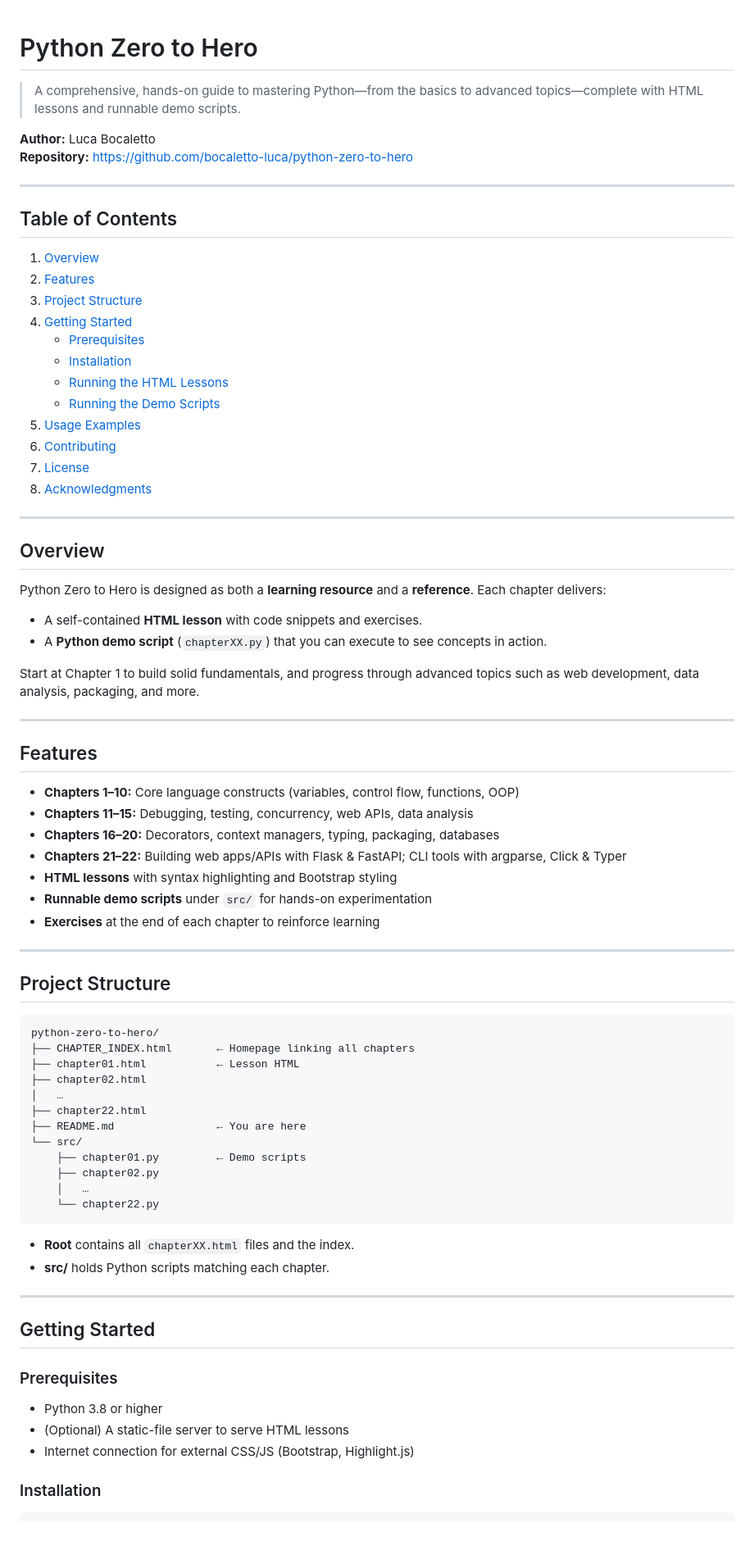
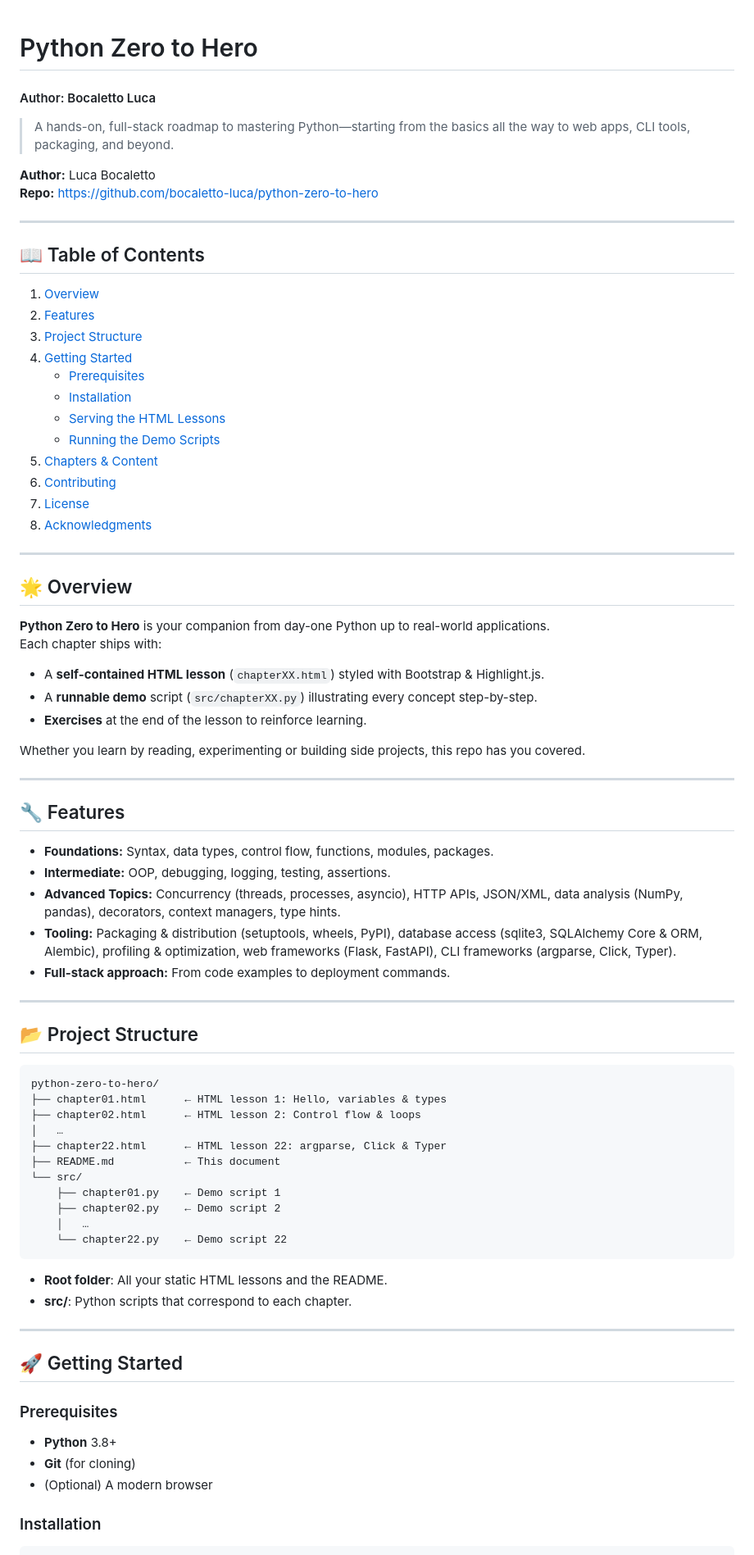
Before and after one commit to thinklikeaboss/Python-zero-to-hero, a Markdown page: README.md, the part around one of its changes. Shown at 82% size. Rendered like a GitHub page; blank space fills up the shorter version.

````diff
--- a/README.md
+++ b/README.md
@@ -1,13 +1,14 @@
 # Python Zero to Hero
+#### Author: Bocaletto Luca
 
-> A comprehensive, hands-on guide to mastering Python—from the basics to advanced topics—complete with HTML lessons and runnable demo scripts.
+> A hands-on, full-stack roadmap to mastering Python—starting from the basics all the way to web apps, CLI tools, packaging, and beyond.
 
 **Author:** Luca Bocaletto
-**Repository:** https://github.com/bocaletto-luca/python-zero-to-hero
+**Repo:** https://github.com/bocaletto-luca/python-zero-to-hero
 
 ---
 
-## Table of Contents
+## 📖 Table of Contents
 
 1. [Overview](#overview)
 2. [Features](#features)
@@ -15,67 +16,66 @@
 4. [Getting Started](#getting-started)
    - [Prerequisites](#prerequisites)
    - [Installation](#installation)
-   - [Running the HTML Lessons](#running-the-html-lessons)
+   - [Serving the HTML Lessons](#serving-the-html-lessons)
    - [Running the Demo Scripts](#running-the-demo-scripts)
-5. [Usage Examples](#usage-examples)
+5. [Chapters & Content](#chapters--content)
 6. [Contributing](#contributing)
 7. [License](#license)
 8. [Acknowledgments](#acknowledgments)
 
 ---
 
-## Overview
+## 🌟 Overview
 
-Python Zero to Hero is designed as both a **learning resource** and a **reference**. Each chapter delivers:
+**Python Zero to Hero** is your companion from day-one Python up to real-world applications.
+Each chapter ships with:
 
-- A self-contained **HTML lesson** with code snippets and exercises.
-- A **Python demo script** (`chapterXX.py`) that you can execute to see concepts in action.
+- A **self-contained HTML lesson** (`chapterXX.html`) styled with Bootstrap & Highlight.js.
+- A **runnable demo** script (`src/chapterXX.py`) illustrating every concept step-by-step.
+- **Exercises** at the end of the lesson to reinforce learning.
 
-Start at Chapter 1 to build solid fundamentals, and progress through advanced topics such as web development, data analysis, packaging, and more.
+Whether you learn by reading, experimenting or building side projects, this repo has you covered.
 
 ---
 
-## Features
+## 🔧 Features
 
-- **Chapters 1–10:** Core language constructs (variables, control flow, functions, OOP)
-- **Chapters 11–15:** Debugging, testing, concurrency, web APIs, data analysis
-- **Chapters 16–20:** Decorators, context managers, typing, packaging, databases
-- **Chapters 21–22:** Building web apps/APIs with Flask & FastAPI; CLI tools with argparse, Click & Typer
-- **HTML lessons** with syntax highlighting and Bootstrap styling
-- **Runnable demo scripts** under `src/` for hands-on experimentation
-- **Exercises** at the end of each chapter to reinforce learning
+- **Foundations:** Syntax, data types, control flow, functions, modules, packages.
+- **Intermediate:** OOP, debugging, logging, testing, assertions.
+- **Advanced Topics:** Concurrency (threads, processes, asyncio), HTTP APIs, JSON/XML, data analysis (NumPy, pandas), decorators, context managers, type hints.
+- **Tooling:** Packaging & distribution (setuptools, wheels, PyPI), database access (sqlite3, SQLAlchemy Core & ORM, Alembic), profiling & optimization, web frameworks (Flask, FastAPI), CLI frameworks (argparse, Click, Typer).
+- **Full-stack approach:** From code examples to deployment commands.
 
 ---
 
-## Project Structure
+## 📂 Project Structure
 
 ```text
 python-zero-to-hero/
-├── CHAPTER_INDEX.html       ← Homepage linking all chapters
-├── chapter01.html           ← Lesson HTML
-├── chapter02.html
+├── chapter01.html      ← HTML lesson 1: Hello, variables & types
+├── chapter02.html      ← HTML lesson 2: Control flow & loops
 │   …
-├── chapter22.html
-├── README.md                ← You are here
+├── chapter22.html      ← HTML lesson 22: argparse, Click & Typer
+├── README.md           ← This document
 └── src/
-    ├── chapter01.py         ← Demo scripts
-    ├── chapter02.py
+    ├── chapter01.py    ← Demo script 1
+    ├── chapter02.py    ← Demo script 2
     │   …
-    └── chapter22.py
+    └── chapter22.py    ← Demo script 22
 ```
 
-- **Root** contains all `chapterXX.html` files and the index.
-- **src/** holds Python scripts matching each chapter.
+- **Root folder**: All your static HTML lessons and the README.
+- **src/**: Python scripts that correspond to each chapter.
 
 ---
 
-## Getting Started
+## 🚀 Getting Started
 
 ### Prerequisites
 
-- Python 3.8 or higher
-- (Optional) A static-file server to serve HTML lessons
-- Internet connection for external CSS/JS (Bootstrap, Highlight.js)
+- **Python** 3.8+
+- **Git** (for cloning)
+- (Optional) A modern browser
 
 ### Installation
 
````
Also changed, not shown: other parts of README.md (+55 -41 lines).
